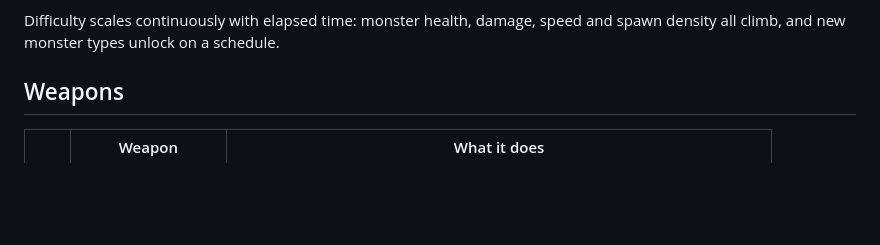
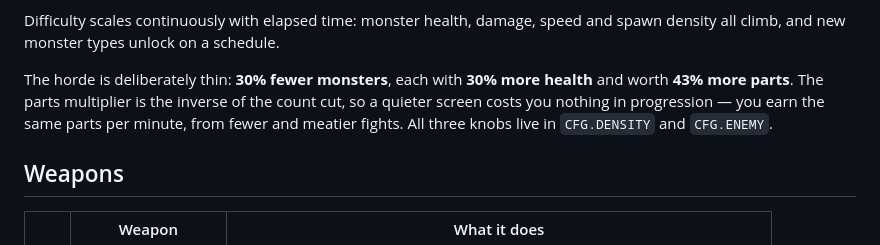
Before and after one commit to portalsuser/monster-hunter-nightfall, a Markdown page: README.md, the part around the change. Rendered like a GitHub page; blank space fills up the shorter version.

Commit message:
Document the horde retune

```diff
--- a/README.md
+++ b/README.md
@@ -47,6 +47,12 @@ M                              mute
 
 Difficulty scales continuously with elapsed time: monster health, damage, speed
 and spawn density all climb, and new monster types unlock on a schedule.
+
+The horde is deliberately thin: **30% fewer monsters**, each with **30% more
+health** and worth **43% more parts**. The parts multiplier is the inverse of
+the count cut, so a quieter screen costs you nothing in progression — you earn
+the same parts per minute, from fewer and meatier fights. All three knobs live
+in `CFG.DENSITY` and `CFG.ENEMY`.
 
 ## Weapons
 
```
